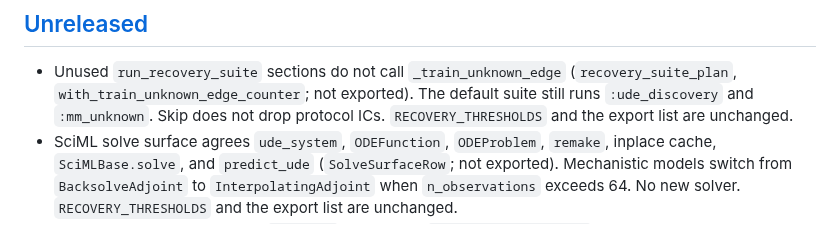
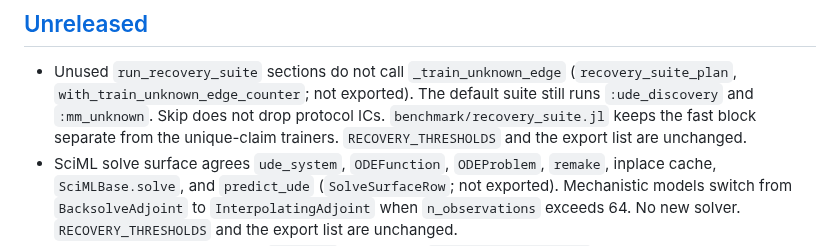
Before and after one commit to utkuyilmaz1903/BioDynaX.jl, a Markdown page: CHANGELOG.md, the part around the change. Drawn GitHub-style.

Commit message:
Note that the fast benchmark block stays separate from UDE trainers.
Co-authored-by: Utku Yılmaz <utkuyilmaz1903@users.noreply.github.com>

```diff
--- a/CHANGELOG.md
+++ b/CHANGELOG.md
@@ -11,7 +11,9 @@ and this project adheres to [Semantic Versioning](https://semver.org/spec/v2.0.0
   `_train_unknown_edge` (`recovery_suite_plan`,
   `with_train_unknown_edge_counter`; not exported). The default suite
   still runs `:ude_discovery` and `:mm_unknown`. Skip does not drop
-  protocol ICs. `RECOVERY_THRESHOLDS` and the export list are unchanged.
+  protocol ICs. `benchmark/recovery_suite.jl` keeps the fast block
+  separate from the unique-claim trainers.
+  `RECOVERY_THRESHOLDS` and the export list are unchanged.
 - SciML solve surface agrees `ude_system`, `ODEFunction`,
   `ODEProblem`, `remake`, inplace cache, `SciMLBase.solve`, and
   `predict_ude` (`SolveSurfaceRow`; not exported). Mechanistic
```
